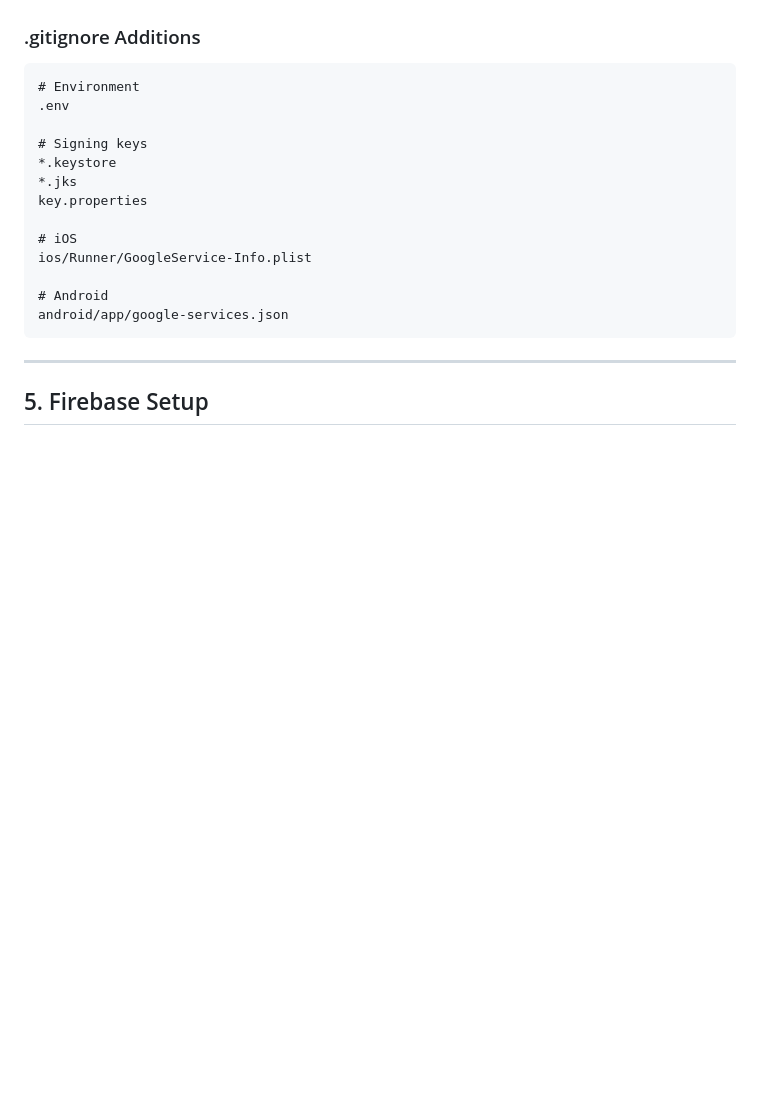
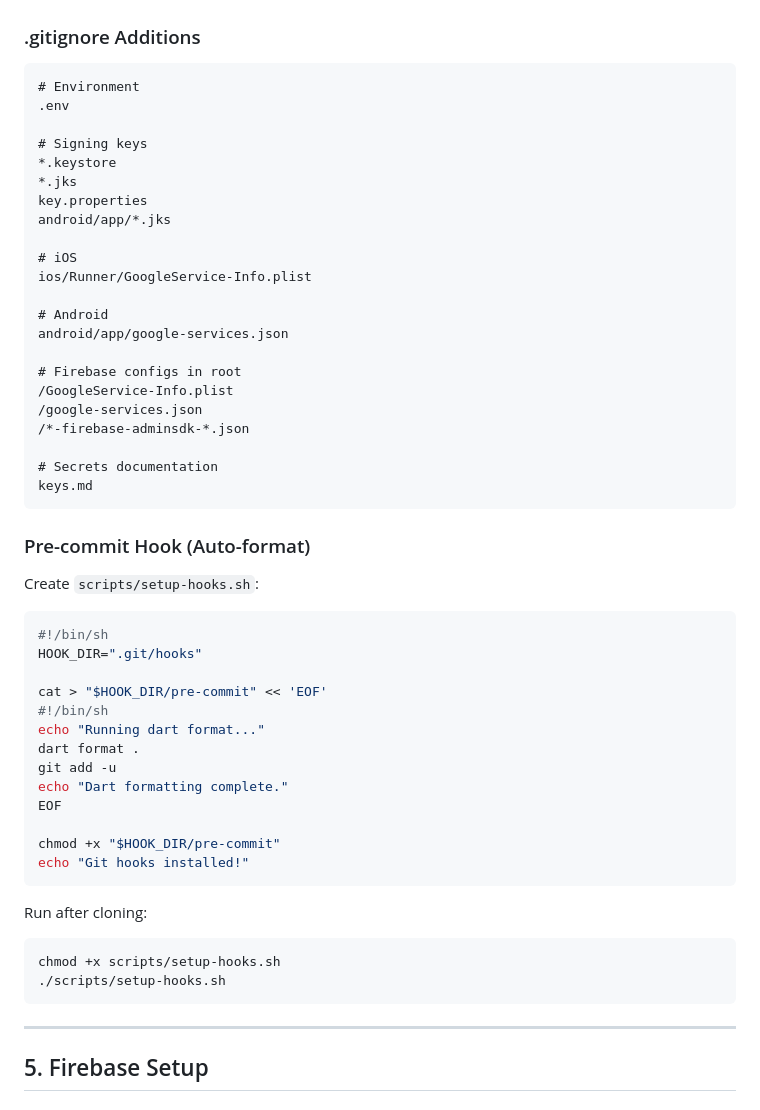
Before and after one commit to ekstremedia/vesteraalen-timelapse-app, a Markdown page: FLUTTER_APP_HOWTO.md, the part around one of its changes. GitHub-like rendering; blank space fills up the shorter version.

Commit message:
Update documentation and add daily log for 2026-01-01

````diff
--- a/FLUTTER_APP_HOWTO.md
+++ b/FLUTTER_APP_HOWTO.md
@@ -185,12 +185,46 @@ API_BASE_URL=https://your-api.com
 *.keystore
 *.jks
 key.properties
+android/app/*.jks
 
 # iOS
 ios/Runner/GoogleService-Info.plist
 
 # Android
 android/app/google-services.json
+
+# Firebase configs in root
+/GoogleService-Info.plist
+/google-services.json
+/*-firebase-adminsdk-*.json
+
+# Secrets documentation
+keys.md
+```
+
+### Pre-commit Hook (Auto-format)
+
+Create `scripts/setup-hooks.sh`:
+```bash
+#!/bin/sh
+HOOK_DIR=".git/hooks"
+
+cat > "$HOOK_DIR/pre-commit" << 'EOF'
+#!/bin/sh
+echo "Running dart format..."
+dart format .
+git add -u
+echo "Dart formatting complete."
+EOF
+
+chmod +x "$HOOK_DIR/pre-commit"
+echo "Git hooks installed!"
+```
+
+Run after cloning:
+```bash
+chmod +x scripts/setup-hooks.sh
+./scripts/setup-hooks.sh
 ```
 
 ---
````
Also changed, not shown: other parts of FLUTTER_APP_HOWTO.md (+26 -21 lines), CLAUDE.md (+24 -14 lines), logs/2026-01-01.md (added, +160 -0 lines).
